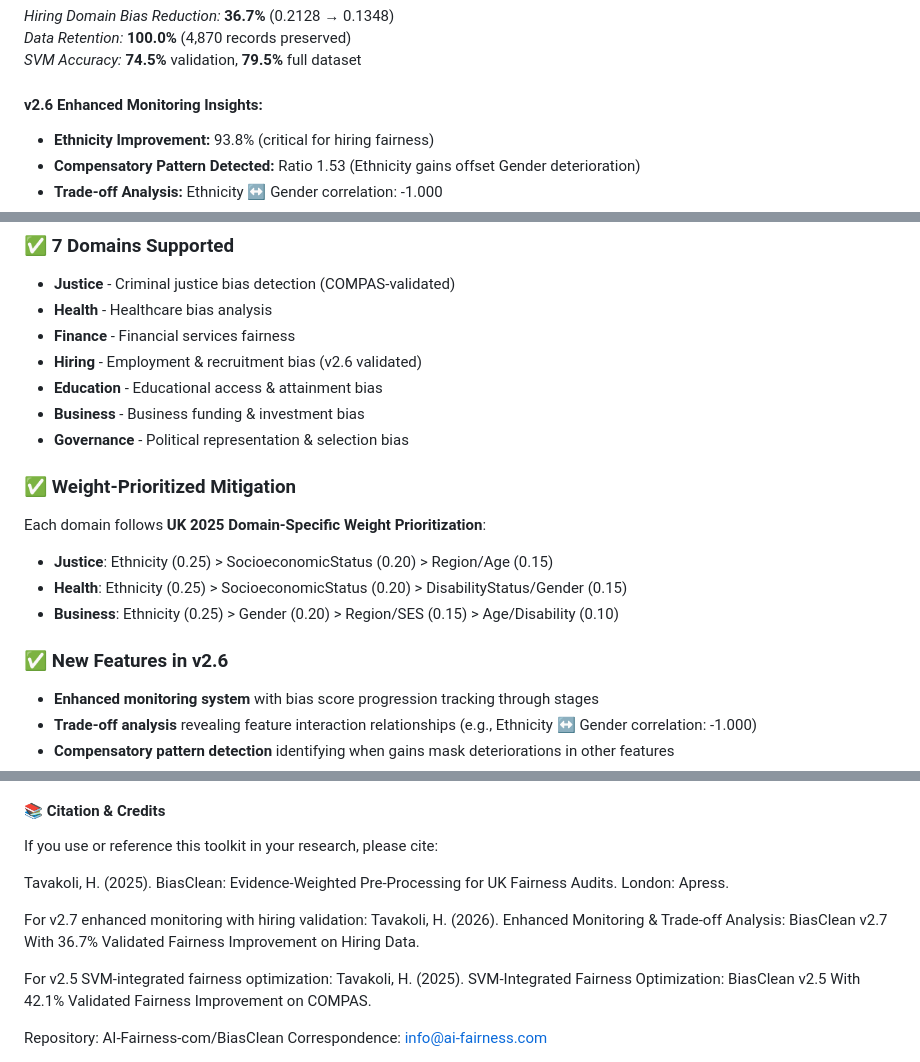
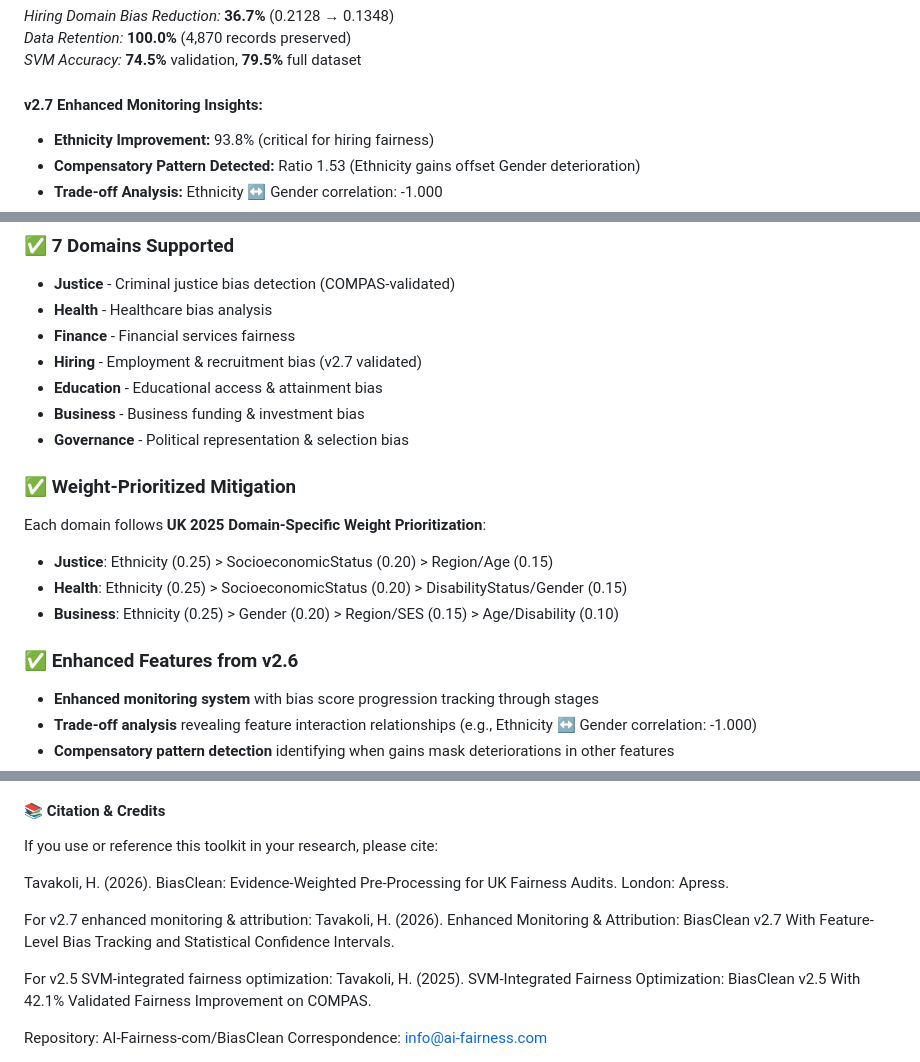
Before and after one commit to AI-Fairness-com/BiasClean, a Markdown page: README.md, 3 parts joined by grey strips. Drawn GitHub-style.

Commit message:
Update README for BiasClean v2.7 enhancements
Updated version references and enhanced feature descriptions for BiasClean.

```diff
--- a/README.md
+++ b/README.md
@@ -43,7 +43,7 @@ jupyter notebook demos/BiasClean_v2.7_Demo.ipynb
 *Data Retention:* **100.0%** (4,870 records preserved)
 *SVM Accuracy:* **74.5%** validation, **79.5%** full dataset
 
-#### v2.6 Enhanced Monitoring Insights:
+#### v2.7 Enhanced Monitoring Insights:
 - **Ethnicity Improvement:** 93.8% (critical for hiring fairness)
 - **Compensatory Pattern Detected:** Ratio 1.53 (Ethnicity gains offset Gender deterioration)
 - **Trade-off Analysis:** Ethnicity ↔ Gender correlation: -1.000
@@ -83,7 +83,7 @@ jupyter notebook demos/BiasClean_v2.7_Demo.ipynb
 - **Justice** - Criminal justice bias detection (COMPAS-validated)
 - **Health** - Healthcare bias analysis
 - **Finance** - Financial services fairness
-- **Hiring** - Employment & recruitment bias (v2.6 validated)
+- **Hiring** - Employment & recruitment bias (v2.7 validated)
 - **Education** - Educational access & attainment bias
 - **Business** - Business funding & investment bias
 - **Governance** - Political representation & selection bias
@@ -94,7 +94,7 @@ Each domain follows **UK 2025 Domain-Specific Weight Prioritization**:
 - **Health**: Ethnicity (0.25) > SocioeconomicStatus (0.20) > DisabilityStatus/Gender (0.15)
 - **Business**: Ethnicity (0.25) > Gender (0.20) > Region/SES (0.15) > Age/Disability (0.10)
 
-### ✅ New Features in v2.6
+### ✅ Enhanced Features from v2.6
 - **Enhanced monitoring system** with bias score progression tracking through stages
 - **Trade-off analysis** revealing feature interaction relationships (e.g., Ethnicity ↔ Gender correlation: -1.000)
 - **Compensatory pattern detection** identifying when gains mask deteriorations in other features
@@ -278,10 +278,10 @@ The book BiasClean: Evidence-Weighted Pre-Processing for UK Fairness Audits rema
 #### 📚 Citation & Credits
 If you use or reference this toolkit in your research, please cite:
 
-Tavakoli, H. (2025). BiasClean: Evidence-Weighted Pre-Processing for UK Fairness Audits. London: Apress.
+Tavakoli, H. (2026). BiasClean: Evidence-Weighted Pre-Processing for UK Fairness Audits. London: Apress.
 
-For v2.7 enhanced monitoring with hiring validation:
-Tavakoli, H. (2026). Enhanced Monitoring & Trade-off Analysis: BiasClean v2.7 With 36.7% Validated Fairness Improvement on Hiring Data.
+For v2.7 enhanced monitoring & attribution:
+Tavakoli, H. (2026). Enhanced Monitoring & Attribution: BiasClean v2.7 With Feature-Level Bias Tracking and Statistical Confidence Intervals.
 
 For v2.5 SVM-integrated fairness optimization:
 Tavakoli, H. (2025). SVM-Integrated Fairness Optimization: BiasClean v2.5 With 42.1% Validated Fairness Improvement on COMPAS.
```
Also changed, not shown: other parts of README.md (+1 -1 lines).
